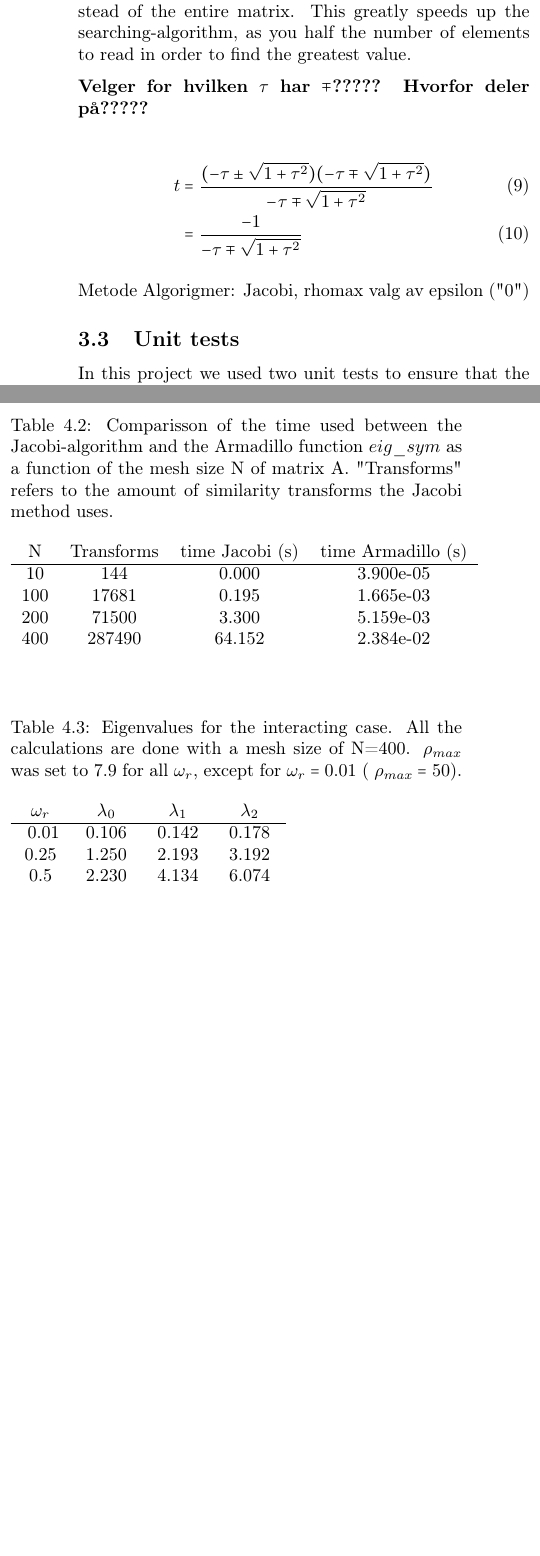
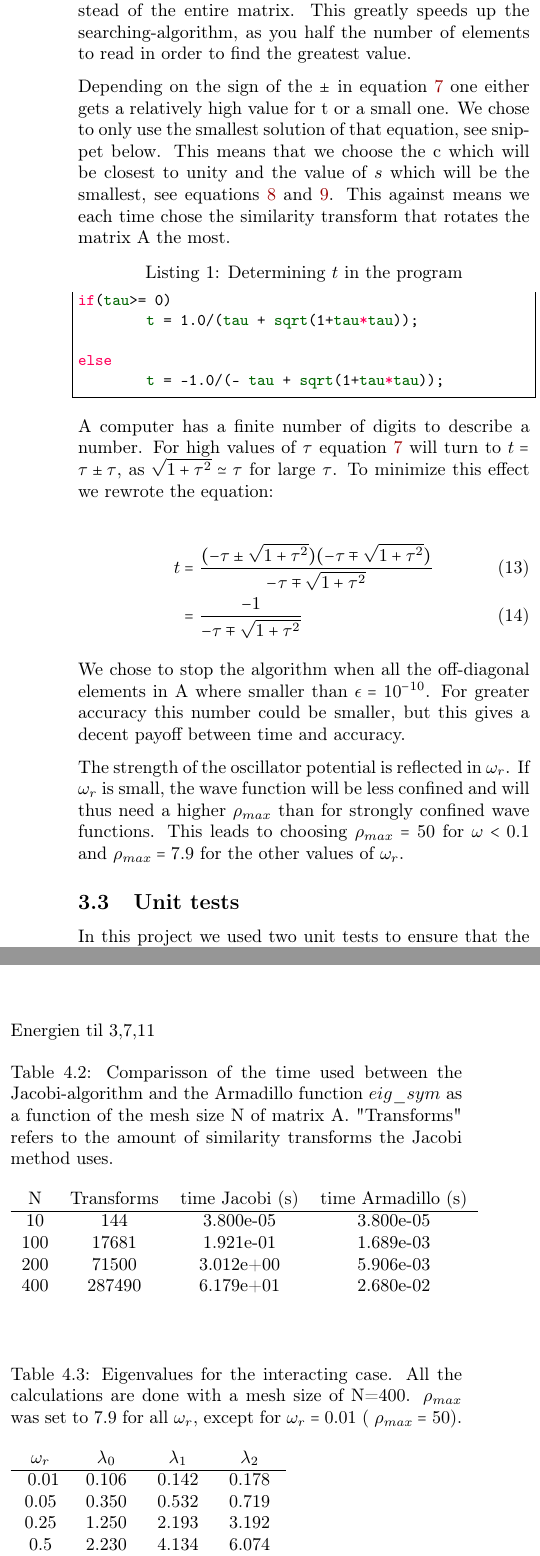
Before and after one commit to kjetka/Project2, a LaTeX paper (Tex/main.tex, which reads Outfiles/result_time.txt, Outfiles/results_omega.txt, Tex/method.tex): two parts of the columns of page 4 of 5, joined at a grey line, cut so that both start at the same text, the shorter picture padded with empty space. Compiled offline with pdfLaTeX.

Commit message:
Finished methods

```diff
--- a/Outfiles/result_time.txt
+++ b/Outfiles/result_time.txt
@@ -1,6 +1,6 @@
 N       &   Transforms   &  time Jacobi (s)      & time Armadillo (s)     \\
 \hline
-10      &   144      &   0.000      &   3.900e-05\\
-100      &   17681      &   0.195      &   1.665e-03\\
-200      &   71500      &   3.300      &   5.159e-03\\
-400      &   287490      &   64.152      &   2.384e-02\\
+10      &   144      &   3.800e-05      &   3.800e-05\\
+100      &   17681      &   1.921e-01      &   1.689e-03\\
+200      &   71500      &   3.012e+00      &   5.906e-03\\
+400      &   287490      &   6.179e+01      &   2.680e-02\\
--- a/Outfiles/results_omega.txt
+++ b/Outfiles/results_omega.txt
@@ -1,6 +1,7 @@
    $\omega_r$  &  $\lambda_0 $   &       $\lambda_1$  &      $\lambda_2$ \\
 \hline\
 0.01       &        0.106    &   0.142   &    0.178\\
+0.05       &        0.350    &   0.532   &    0.719\\
 0.25       &        1.250    &   2.193   &    3.192\\
 0.5       &        2.230    &   4.134   &    6.074\\
 1       &        4.058    &   7.909   &    11.818\\
--- a/Tex/method.tex
+++ b/Tex/method.tex
@@ -19,26 +19,28 @@ Our matrix \textbf{A} is symmetric, which means that $ \textbf{A}^T = \textbf{A}
 
 Thus  it is sufficient to search only the elements above the diagonal for the highest valued element in the matrix, instead of the entire matrix. This greatly speeds up the searching-algorithm, as you half the number of elements to read in order to find the greatest value.
 
+Depending on the sign of the $ \pm $ in equation \ref{eq: t} one either gets a relatively high value for t or a small one. We chose to only use the smallest solution of that equation, see snippet below.  This means that we choose the c  which will be closest to unity  and the value of $s$ which will be the smallest, see equations \ref{eq: c} and \ref{eq: s}. This against means we each time chose the similarity transform that rotates the matrix A the most.
 
 
-\textbf{Velger for hvilken $ \tau $ har $ \mp $?????
-Hvorfor deler på?????
-}
+\begin{lstlisting}[caption={Determining $t$ in the program},label=kode]
+if(tau>= 0)
+	t = 1.0/(tau + sqrt(1+tau*tau));
+
+else
+	t = -1.0/(- tau + sqrt(1+tau*tau));
+\end{lstlisting}
+
+A computer has a finite number of digits to describe a number. For high values of $ \tau $  equation \ref{eq: t} will turn to $ t = \tau \pm \tau $, as $ \sqrt{1+\tau^2} \simeq \tau $ for large $ \tau $. To minimize this effect we rewrote the equation:
 
 \begin{align}
 t &= \frac{(-\tau \pm \sqrt{1+\tau^2})(-\tau \mp \sqrt{1+ \tau^2})}{-\tau \mp \sqrt{1+\tau^2}}\\
 &= \frac{-1}{-\tau \mp \sqrt{1+\tau^2}}
 \end{align}
 
-	Metode
-Algorigmer: Jacobi, rhomax
-valg av epsilon ("0")
 
+We chose to stop the algorithm when all the off-diagonal elements in A where smaller than $ \epsilon = 10^{-10} $.  For greater accuracy this number could be smaller, but this gives a decent payoff between time and accuracy.
 
-
-
-
-
+The strength of the oscillator potential is reflected in $ \omega_r $. If $ \omega_r $ is small, the wave function will be less confined and will thus need a higher $ \rho_{max} $ than for strongly confined wave functions. This leads to choosing  $   \rho_{max} = 50 $ for $  \omega<0.1 $ and $ \rho_{max} = 7.9 $ for the other values of $ \omega_r $.
 
 
 \subsection{Unit tests}
--- a/Tex/result.tex
+++ b/Tex/result.tex
@@ -6,7 +6,7 @@
 	\end{tabular}
 \end{table}
 
-
+Energien til 3,7,11
 
 
 \begin{table}[H]\caption{Comparisson of the time used between the Jacobi-algorithm and the Armadillo function  $eig\_sym$ as a function of the mesh size N of matrix A. "Transforms" refers to the amount of similarity transforms the Jacobi method uses.}
```
Also changed, not shown: Tex/abstract.tex (+1 -1 lines), Tex/theory.tex (+5 -5 lines), Tex/main.pdf, 4 other files.
